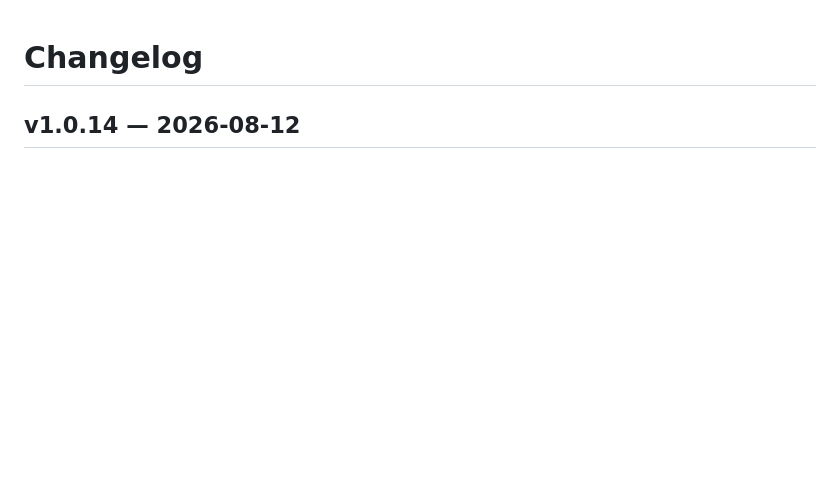
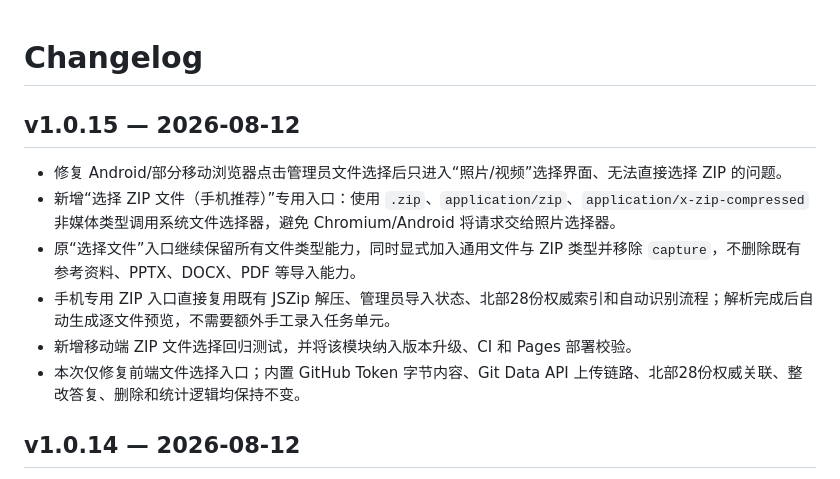
Before and after one commit to 1337816143/soil-type-mapping-inventory, a Markdown page: CHANGELOG.md, the part around the change. GitHub-like rendering; blank space fills up the shorter version.

Commit message:
docs: record v1.0.15 mobile ZIP picker fix

```diff
--- a/CHANGELOG.md
+++ b/CHANGELOG.md
@@ -1,4 +1,13 @@
 # Changelog
+
+## v1.0.15 — 2026-08-12
+
+- 修复 Android/部分移动浏览器点击管理员文件选择后只进入“照片/视频”选择界面、无法直接选择 ZIP 的问题。
+- 新增“选择 ZIP 文件（手机推荐）”专用入口：使用 `.zip`、`application/zip`、`application/x-zip-compressed` 非媒体类型调用系统文件选择器，避免 Chromium/Android 将请求交给照片选择器。
+- 原“选择文件”入口继续保留所有文件类型能力，同时显式加入通用文件与 ZIP 类型并移除 `capture`，不删除既有参考资料、PPTX、DOCX、PDF 等导入能力。
+- 手机专用 ZIP 入口直接复用既有 JSZip 解压、管理员导入状态、北部28份权威索引和自动识别流程；解析完成后自动生成逐文件预览，不需要额外手工录入任务单元。
+- 新增移动端 ZIP 文件选择回归测试，并将该模块纳入版本升级、CI 和 Pages 部署校验。
+- 本次仅修复前端文件选择入口；内置 GitHub Token 字节内容、Git Data API 上传链路、北部28份权威关联、整改答复、删除和统计逻辑均保持不变。
 
 ## v1.0.14 — 2026-08-12
 
```
